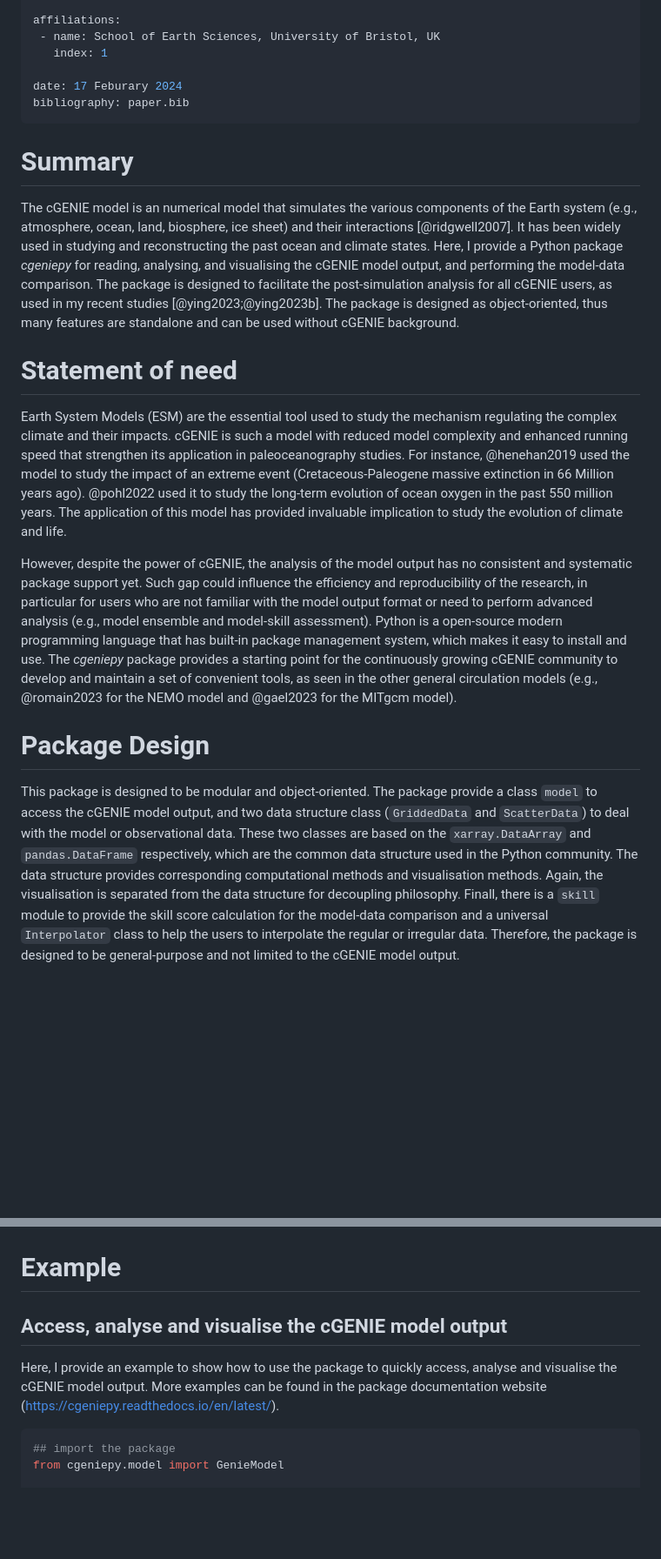
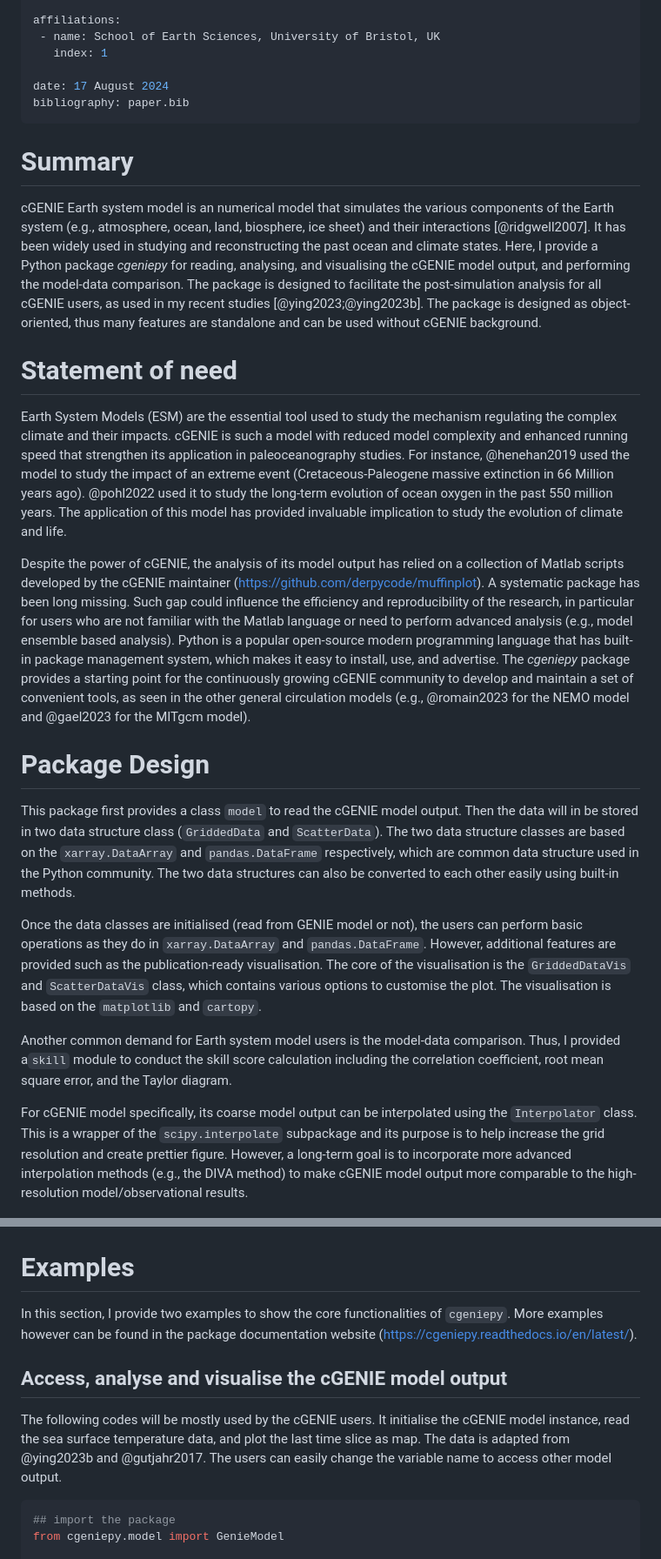
Before and after one commit to ruiying-ocean/cgeniepy, a Markdown page: publication/paper.md, 2 parts joined by grey strips. Shown at 87% size. Rendered like a GitHub page; blank space fills up the shorter version.

````diff
--- a/publication/paper.md
+++ b/publication/paper.md
@@ -18,28 +18,37 @@ affiliations:
  - name: School of Earth Sciences, University of Bristol, UK
    index: 1
 
-date: 17 Feburary 2024
+date: 17 August 2024
 bibliography: paper.bib
 ---
 
 # Summary
 
-The cGENIE model is an numerical model that simulates the various components of the Earth system (e.g., atmosphere, ocean, land, biosphere, ice sheet) and their interactions [@ridgwell2007]. It has been widely used in studying and reconstructing the past ocean and climate states. Here, I provide a Python package *cgeniepy* for reading, analysing, and visualising the cGENIE model output, and performing the model-data comparison. The package is designed to facilitate the post-simulation analysis for all cGENIE users, as used in my recent studies [@ying2023;@ying2023b]. The package is designed as object-oriented, thus many features are standalone and can be used without cGENIE background.
+cGENIE Earth system model is an numerical model that simulates the various components of the Earth system (e.g., atmosphere, ocean, land, biosphere, ice sheet) and their interactions [@ridgwell2007]. It has been widely used in studying and reconstructing the past ocean and climate states. Here, I provide a Python package *cgeniepy* for reading, analysing, and visualising the cGENIE model output, and performing the model-data comparison. The package is designed to facilitate the post-simulation analysis for all cGENIE users, as used in my recent studies [@ying2023;@ying2023b]. The package is designed as object-oriented, thus many features are standalone and can be used without cGENIE background.
 
 # Statement of need
 Earth System Models (ESM) are the essential tool used to study the mechanism regulating the complex climate and their impacts. cGENIE is such a model with reduced model complexity and enhanced running speed that strengthen its application in paleoceanography studies. For instance, @henehan2019 used the model to study the impact of an extreme event (Cretaceous-Paleogene massive extinction in 66 Million years ago). @pohl2022 used it to study the long-term evolution of ocean oxygen in the past 550 million years. The application of this model has provided invaluable implication to study the evolution of climate and life.
 
-However, despite the power of cGENIE, the analysis of the model output has no consistent and systematic package support yet. Such gap could influence the efficiency and reproducibility of the research, in particular for users who are not familiar with the model output format or need to perform advanced analysis (e.g., model ensemble and model-skill assessment). Python is a open-source modern programming language that has built-in package management system, which makes it easy to install and use. The *cgeniepy* package provides a starting point for the continuously growing cGENIE community to develop and maintain a set of convenient tools, as seen in the other general circulation models (e.g., @romain2023 for the NEMO model and @gael2023 for the MITgcm model).
+Despite the power of cGENIE, the analysis of its model output has relied on a collection of Matlab scripts developed by the cGENIE maintainer (https://github.com/derpycode/muffinplot). A systematic package has been long missing. Such gap could influence the efficiency and reproducibility of the research, in particular for users who are not familiar with the Matlab language or need to perform advanced analysis (e.g., model ensemble based analysis). Python is a popular open-source modern programming language that has built-in package management system, which makes it easy to install, use, and advertise. The *cgeniepy* package provides a starting point for the continuously growing cGENIE community to develop and maintain a set of convenient tools, as seen in the other general circulation models (e.g., @romain2023 for the NEMO model and @gael2023 for the MITgcm model).
 
 # Package Design
-This package is designed to be modular and object-oriented. The package provide a class `model` to access the cGENIE model output, and two data structure class (`GriddedData` and `ScatterData`) to deal with the model or observational data. These two classes are based on the `xarray.DataArray` and `pandas.DataFrame` respectively, which are the common data structure used in the Python community. The data structure provides corresponding computational methods and visualisation methods. Again, the visualisation is separated from the data structure for decoupling philosophy. Finall, there is a `skill` module to provide the skill score calculation for the model-data comparison and a universal `Interpolator` class to help the users to interpolate the regular or irregular data. Therefore, the package is designed to be general-purpose and not limited to the cGENIE model output.
+This package first provides a class `model` to read the cGENIE model output. Then the data will in be stored in two data structure class (`GriddedData` and `ScatterData`). The two data structure classes are based on the `xarray.DataArray` and `pandas.DataFrame` respectively, which are common data structure used in the Python community. The two data structures can also be converted to each other easily using built-in methods.
+
+Once the data classes are initialised (read from GENIE model or not), the users can perform basic operations as they do in `xarray.DataArray` and `pandas.DataFrame`. However, additional features are provided such as the publication-ready visualisation. The core of the visualisation is the `GriddedDataVis` and `ScatterDataVis` class, which contains various options to customise the plot. The visualisation is based on the `matplotlib` and `cartopy`.
+
+Another common demand for Earth system model users is the model-data comparison. Thus, I provided a`skill` module to conduct the skill score calculation including the correlation coefficient, root mean square error, and the Taylor diagram.
+
+For cGENIE model specifically, its coarse model output can be interpolated using the  `Interpolator` class. This is a wrapper of the `scipy.interpolate` subpackage and its purpose is to help increase the grid resolution and create prettier figure. However, a long-term goal is to incorporate more advanced interpolation methods (e.g., the DIVA method) to make cGENIE model output more comparable to the high-resolution model/observational results.
 
 ![A schematic figure showing the structure of `cgeniepy` package and its functionalities. It helps users to access the model output and operate the visualisation and analysis including interpolation, model-data comparison.](fig0.png){width=65%}
 
-# Example
+# Examples
+
+In this section, I provide two examples to show the core functionalities of `cgeniepy`. More examples however can be found in the package documentation website (https://cgeniepy.readthedocs.io/en/latest/).
 
 ## Access, analyse and visualise the cGENIE model output
-Here, I provide an example to show how to use the package to quickly access, analyse and visualise the cGENIE model output.  More examples can be found in the package documentation website (https://cgeniepy.readthedocs.io/en/latest/).
+
+The following codes will be mostly used by the cGENIE users. It initialise the cGENIE model instance, read the sea surface temperature data, and plot the last time slice as map. The data is adapted from @ying2023b and @gutjahr2017. The users can easily change the variable name to access other model output.
 
 ```python
 ## import the package
````
Also changed, not shown: other parts of publication/paper.md (+38 -1 lines), publication/fig2.png (added), 1 other file.
